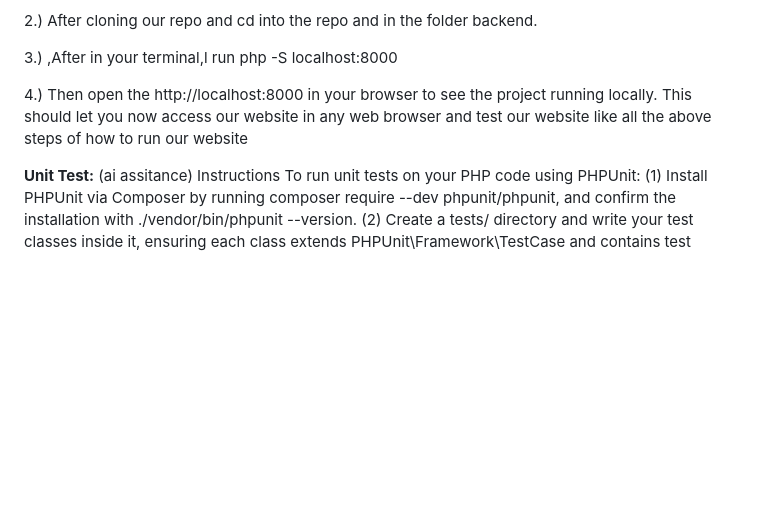
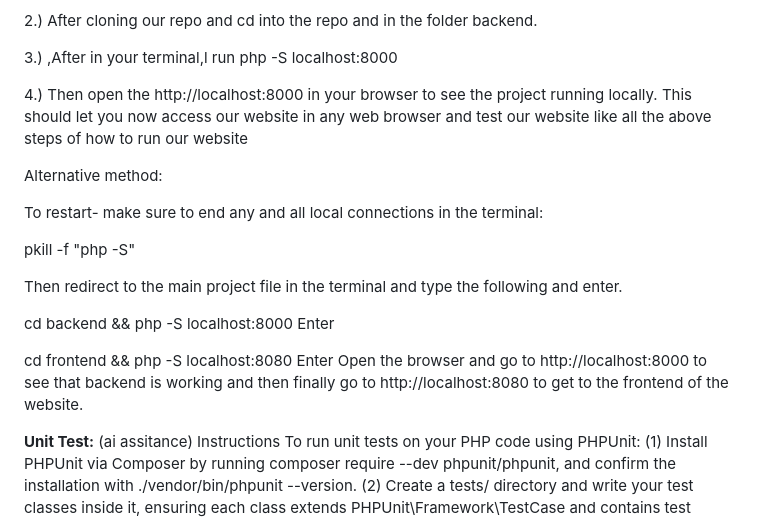
Before and after one commit to RuKhan26/Recipe-food-app-official, a Markdown page: README.md, the part around the change. Rendered like a GitHub page; blank space fills up the shorter version.

```diff
--- a/README.md
+++ b/README.md
@@ -113,6 +113,22 @@ PHP:
 This should let you now access our website in any web browser and test our website like all the above steps of how to run our website
 
 
+Alternative method:
+
+To restart- make sure to end any and all local connections in the terminal:
+
+pkill -f "php -S"
+
+Then redirect to the main project file in the terminal and type the following and enter.
+
+ cd backend && php -S localhost:8000
+Enter
+
+cd frontend && php -S localhost:8080
+Enter
+Open the browser and go to http://localhost:8000 to see that backend is working and then finally go to http://localhost:8080 to get to the frontend of the website.
+
+
 **Unit Test:** (ai assitance)
 Instructions
 To run unit tests on your PHP code using PHPUnit:
```
